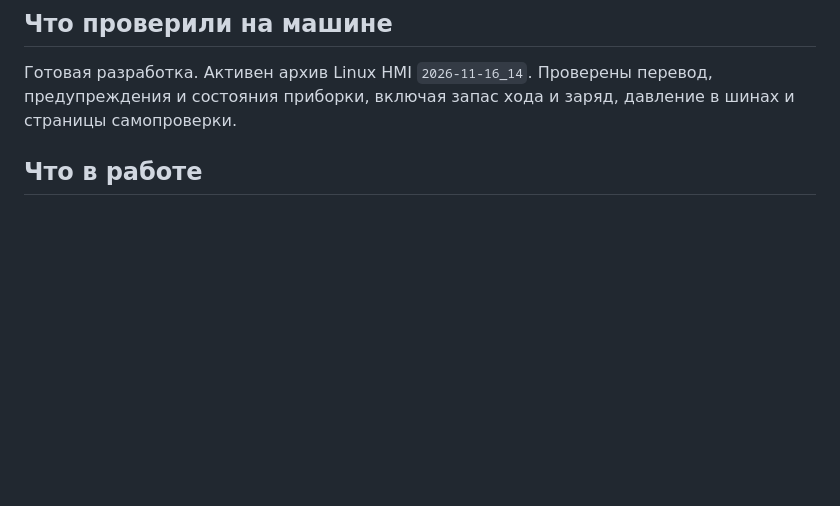
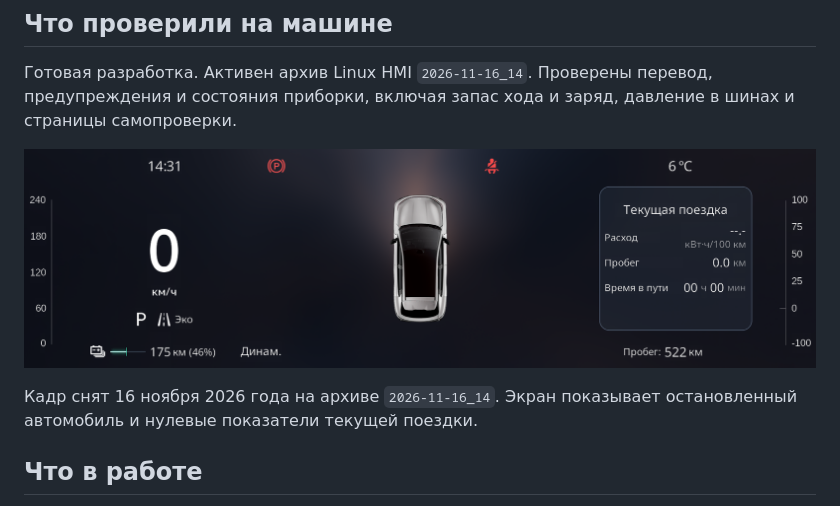
Before and after one commit to LuckDMST/q05-ru, a Markdown page: docs/modules/native-cluster.md, the part around the change. Drawn GitHub-style; pictures changed too: screenshots/cluster/trip-screen-2026-11-16.png (added); blank space fills up the shorter version.

Commit message:
Add privacy-safe instrument cluster screenshot

```diff
--- a/docs/modules/native-cluster.md
+++ b/docs/modules/native-cluster.md
@@ -10,6 +10,10 @@
 
 Готовая разработка. Активен архив Linux HMI `2026-11-16_14`. Проверены перевод, предупреждения и состояния приборки, включая запас хода и заряд, давление в шинах и страницы самопроверки.
 
+![Экран текущей поездки с русскими подписями запаса хода, заряда и пробега](../../screenshots/cluster/trip-screen-2026-11-16.png)
+
+Кадр снят 16 ноября 2026 года на архиве `2026-11-16_14`. Экран показывает остановленный автомобиль и нулевые показатели текущей поездки.
+
 ## Что в работе
 
 Для публикации подготовить отдельный пакет ресурсов Linux HMI и инструкцию установки. Наружные голосовые реплики зарядки относятся к отдельной работе и не входят в этот модуль.
```
